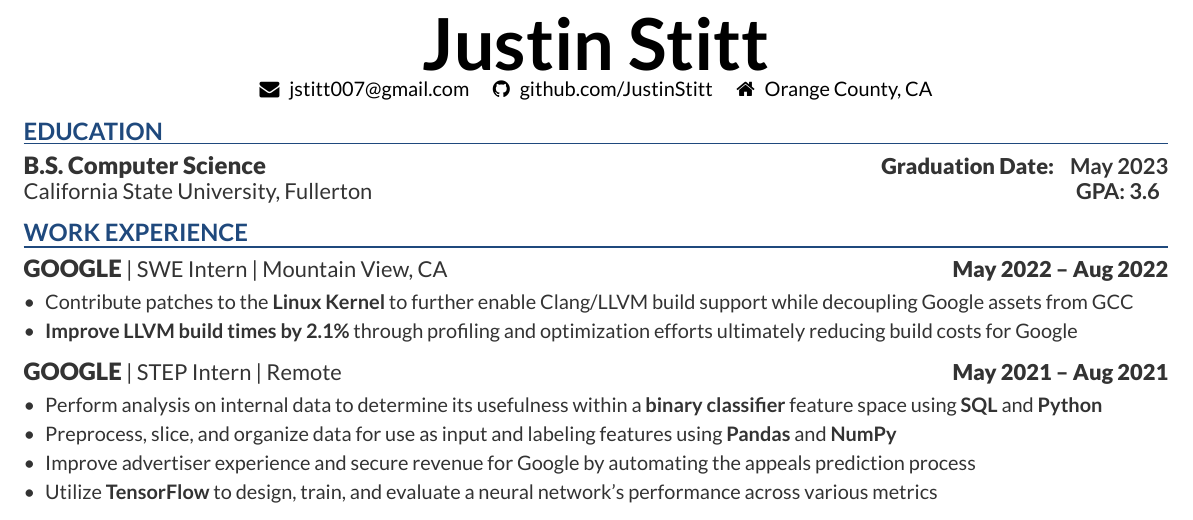
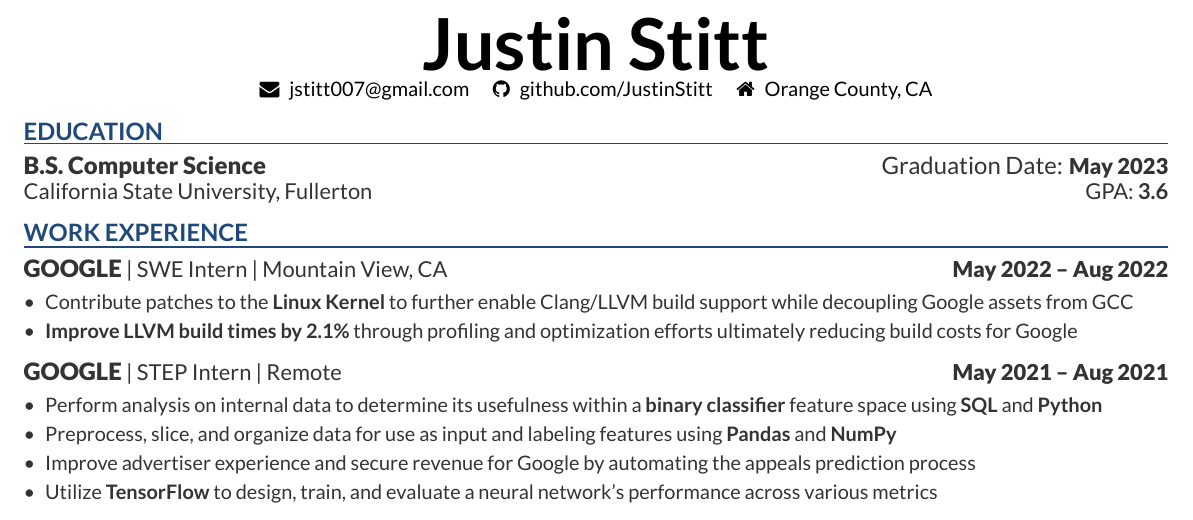
Before and after one commit to JustinStitt/resume, a LaTeX CV (master_resume.tex): part of the page, cut so that both start at the same text. Compiled offline with XeLaTeX.

Commit message:
update gpa alignment

```diff
--- a/master_resume.tex
+++ b/master_resume.tex
@@ -13,23 +13,18 @@
 \newcommand{\resumeHeadingSmall}[3]{\runsubsection{\uppercase{#1}}\descript{ |
 #2}\hfill\location{\hspace*{4pt} #3}\fakeNewLine}
 
-% Create education heading. Parameters: Name, degree, location, when
-\newcommand{\educationHeading}[7]{
-\runsubsection{#1}\hspace*{\fill}
-\location{#3}
-\hspace*{3pt}
-\textbf{#4}
+% Create education heading. Parameters: deg, loc, date, gpa
+\newcommand{\educationHeading}[4]{
+\runsubsection{#1}
 \hspace*{\fill}
-\location{#5}
-\hspace*{3pt}
-\textbf{#6}
-% \runsubsection{#3}\hspace*{\fill}
-% \runsubsection{#4}
+Graduation Date: \location{#3}
 \\
 \descript{#2}
 \hspace*{\fill}
-\textbf{#7}
+GPA: \textbf{#4}\\
 }
+% optionally align GPA with Graduation Date using this
+% \hspace*{38pt}\
 
 % Create project heading. Parameters: Name, link, Tech stack
 \newcommand{\projectHeading}[3]{\Project{#1}{#2}
@@ -80,20 +75,19 @@
 %     Education
 %--------------------------------------------------------------
 \section{Education}
-\sectionUnderline
-% \vspace{-10pt}
-% \noindent\textcolor[HTML]{2b2b2b}{\rule{\textwidth}{.7pt}}
-% \textcolor[HTML]{000000}{}
-% Put school first and degree second if your school is reputable
+
+\sectionUnderline{}
+
 \educationHeading{B.S. Computer Science}{California State University,
-Fullerton}{}{}{Graduation Date:}{May 2023}{GPA: 3.6}
-\sectionsep
+Fullerton}{May 2023}{3.6}
+
+\sectionsep{}
 
 %--------------------------------------------------------------
 %     Work Experience
 %--------------------------------------------------------------
 \section{Work Experience}
-\sectionUnderline
+\sectionUnderline{}
 
 \resumeHeadingSmall{Google}{SWE Intern | Mountain View, CA}{May 2022 – Aug 2022}
 \begin{bullets}
```
Also changed, not shown: master_resume.pdf.
